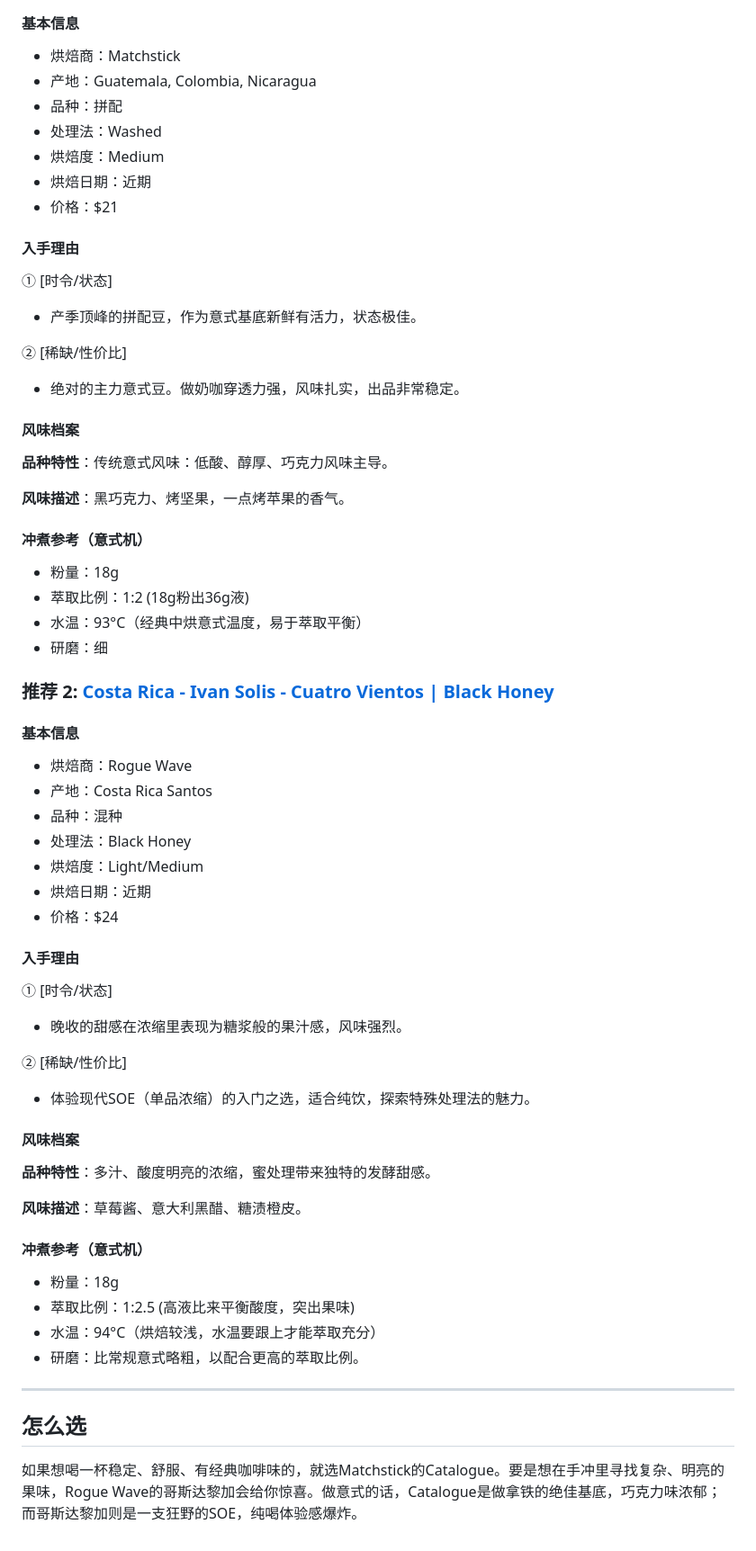
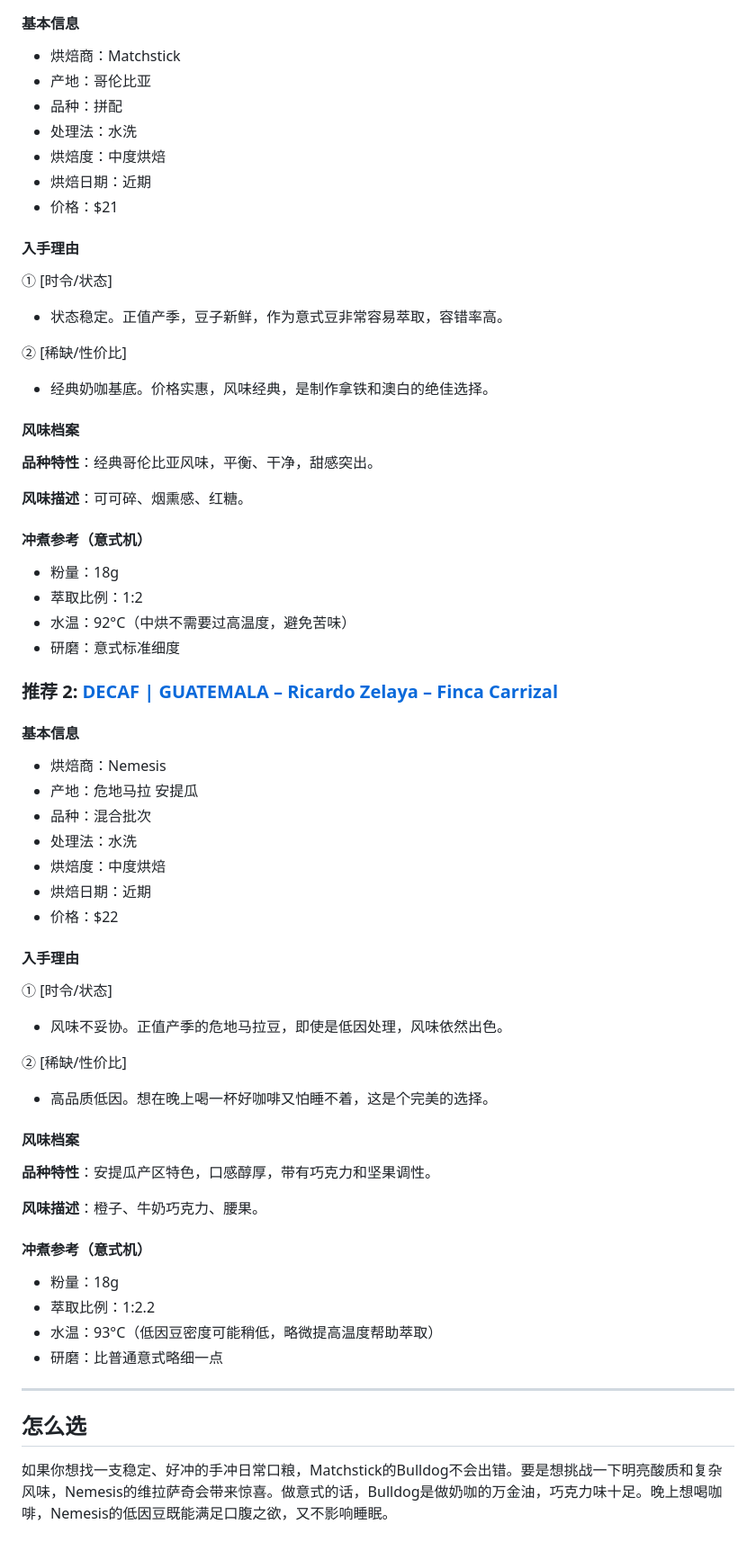
Before and after one commit to minzhang28/coffee-weekly, a Markdown page: posts/2026-02-01/chinese.md, the part around one of its changes. Shown at 90% size. Rendered like a GitHub page.

Commit message:
Add Chinese coffee report for 2026-02-01

```diff
--- a/posts/2026-02-01/chinese.md
+++ b/posts/2026-02-01/chinese.md
@@ -70,62 +70,62 @@
 
 #### 基本信息
 - 烘焙商：Matchstick
-- 产地：Guatemala, Colombia, Nicaragua
+- 产地：哥伦比亚
 - 品种：拼配
-- 处理法：Washed
-- 烘焙度：Medium
+- 处理法：水洗
+- 烘焙度：中度烘焙
 - 烘焙日期：近期
 - 价格：$21
 
 #### 入手理由
 ① [时令/状态]
-- 产季顶峰的拼配豆，作为意式基底新鲜有活力，状态极佳。
+- 状态稳定。正值产季，豆子新鲜，作为意式豆非常容易萃取，容错率高。
 
 ② [稀缺/性价比]
-- 绝对的主力意式豆。做奶咖穿透力强，风味扎实，出品非常稳定。
+- 经典奶咖基底。价格实惠，风味经典，是制作拿铁和澳白的绝佳选择。
 
 #### 风味档案
-**品种特性**：传统意式风味：低酸、醇厚、巧克力风味主导。
+**品种特性**：经典哥伦比亚风味，平衡、干净，甜感突出。
 
-**风味描述**：黑巧克力、烤坚果，一点烤苹果的香气。
+**风味描述**：可可碎、烟熏感、红糖。
 
 #### 冲煮参考（意式机）
 - 粉量：18g
-- 萃取比例：1:2 (18g粉出36g液)
-- 水温：93°C（经典中烘意式温度，易于萃取平衡）
-- 研磨：细
+- 萃取比例：1:2
+- 水温：92°C（中烘不需要过高温度，避免苦味）
+- 研磨：意式标准细度
 
-### 推荐 2: [Costa Rica - Ivan Solis - Cuatro Vientos | Black Honey](https://roguewavecoffee.ca/products/costa-rica-ivan-solis-cuatro-vientos-black-honey)
+### 推荐 2: [DECAF | GUATEMALA – Ricardo Zelaya – Finca Carrizal](https://nemesis.coffee/products/decaf-guatemala-ricardo-zelaya-finca-carrizal)
 
 #### 基本信息
-- 烘焙商：Rogue Wave
-- 产地：Costa Rica Santos
-- 品种：混种
-- 处理法：Black Honey
-- 烘焙度：Light/Medium
+- 烘焙商：Nemesis
+- 产地：危地马拉 安提瓜
+- 品种：混合批次
+- 处理法：水洗
+- 烘焙度：中度烘焙
 - 烘焙日期：近期
-- 价格：$24
+- 价格：$22
 
 #### 入手理由
 ① [时令/状态]
-- 晚收的甜感在浓缩里表现为糖浆般的果汁感，风味强烈。
+- 风味不妥协。正值产季的危地马拉豆，即使是低因处理，风味依然出色。
 
 ② [稀缺/性价比]
-- 体验现代SOE（单品浓缩）的入门之选，适合纯饮，探索特殊处理法的魅力。
+- 高品质低因。想在晚上喝一杯好咖啡又怕睡不着，这是个完美的选择。
 
 #### 风味档案
-**品种特性**：多汁、酸度明亮的浓缩，蜜处理带来独特的发酵甜感。
+**品种特性**：安提瓜产区特色，口感醇厚，带有巧克力和坚果调性。
 
-**风味描述**：草莓酱、意大利黑醋、糖渍橙皮。
+**风味描述**：橙子、牛奶巧克力、腰果。
 
 #### 冲煮参考（意式机）
 - 粉量：18g
-- 萃取比例：1:2.5 (高液比来平衡酸度，突出果味)
-- 水温：94°C（烘焙较浅，水温要跟上才能萃取充分）
-- 研磨：比常规意式略粗，以配合更高的萃取比例。
+- 萃取比例：1:2.2
+- 水温：93°C（低因豆密度可能稍低，略微提高温度帮助萃取）
+- 研磨：比普通意式略细一点
 
 ---
 
 ## 怎么选
 
-如果想喝一杯稳定、舒服、有经典咖啡味的，就选Matchstick的Catalogue。要是想在手冲里寻找复杂、明亮的果味，Rogue Wave的哥斯达黎加会给你惊喜。做意式的话，Catalogue是做拿铁的绝佳基底，巧克力味浓郁；而哥斯达黎加则是一支狂野的SOE，纯喝体验感爆炸。
+如果你想找一支稳定、好冲的手冲日常口粮，Matchstick的Bulldog不会出错。要是想挑战一下明亮酸质和复杂风味，Nemesis的维拉萨奇会带来惊喜。做意式的话，Bulldog是做奶咖的万金油，巧克力味十足。晚上想喝咖啡，Nemesis的低因豆既能满足口腹之欲，又不影响睡眠。
```
Also changed, not shown: other parts of posts/2026-02-01/chinese.md (+24 -24 lines).
